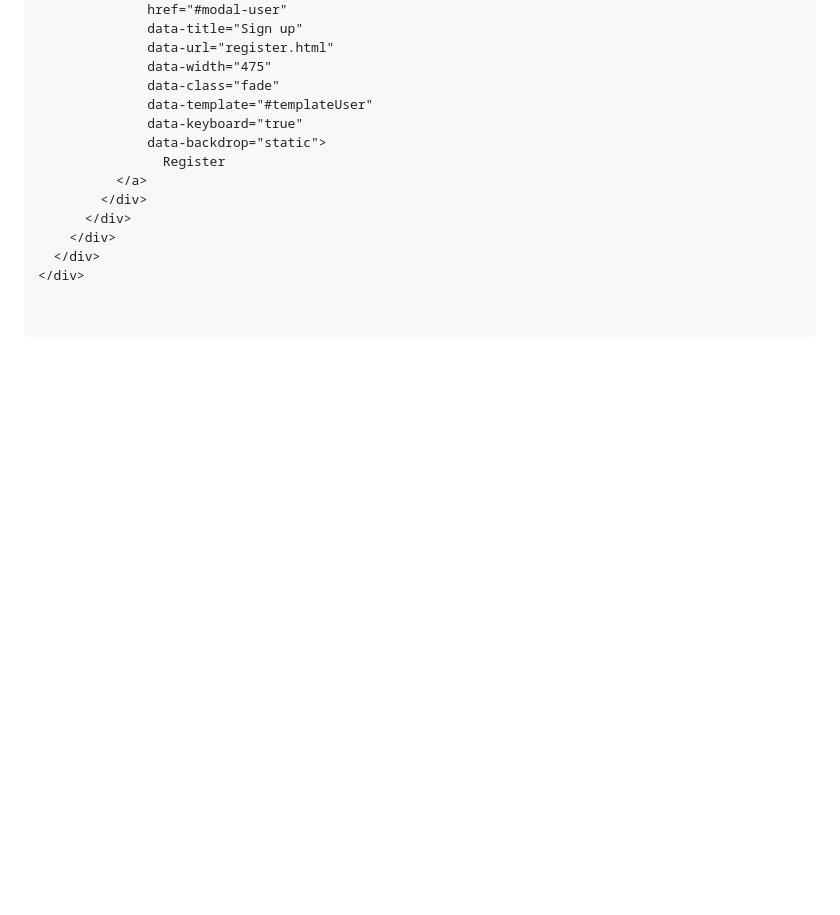
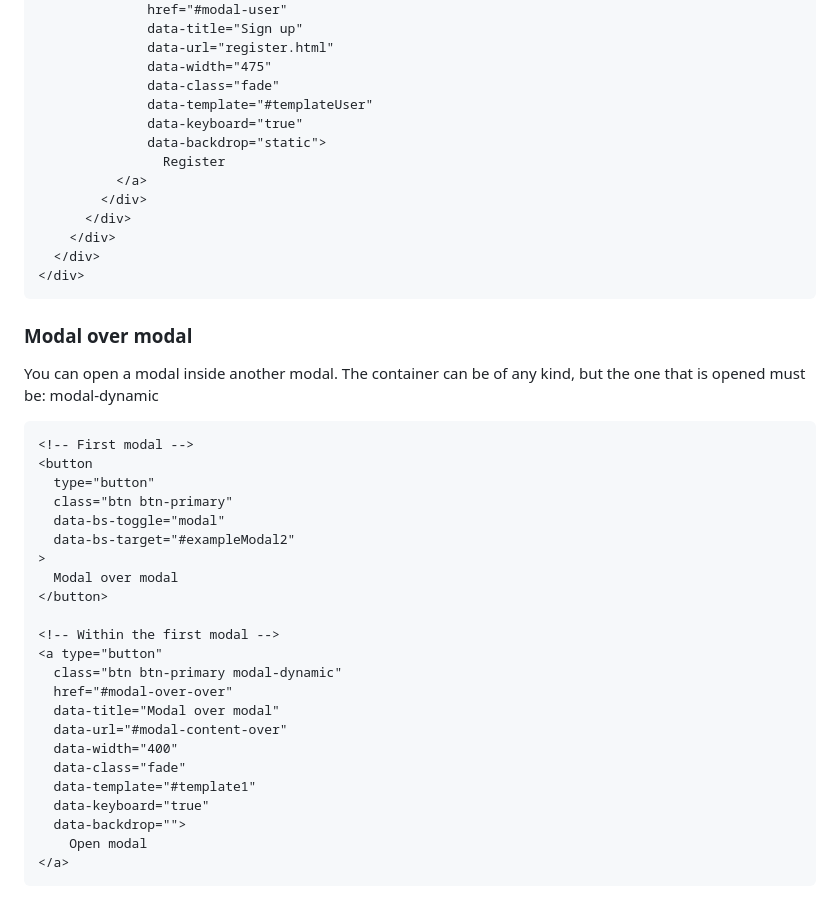
Before and after one commit to Insurgent65/bootstrap-modals, a Markdown page: README.md, the part around the change. Rendered like a GitHub page; blank space fills up the shorter version.

Commit message:
modal over modal

````diff
--- a/README.md
+++ b/README.md
@@ -143,6 +143,34 @@ You can group a modal with the same ID, to display different content loaded dyna
     </div>
   </div>
 </div>
+```
 
+### Modal over modal
 
+You can open a modal inside another modal. The container can be of any kind, but the one that is opened must be: modal-dynamic
+
+```html
+<!-- First modal -->
+<button
+  type="button"
+  class="btn btn-primary"
+  data-bs-toggle="modal"
+  data-bs-target="#exampleModal2"
+>
+  Modal over modal
+</button>
+
+<!-- Within the first modal -->
+<a type="button"
+  class="btn btn-primary modal-dynamic"
+  href="#modal-over-over"
+  data-title="Modal over modal"
+  data-url="#modal-content-over"
+  data-width="400"
+  data-class="fade"
+  data-template="#template1"
+  data-keyboard="true"
+  data-backdrop="">
+    Open modal
+</a>
 ```
````
